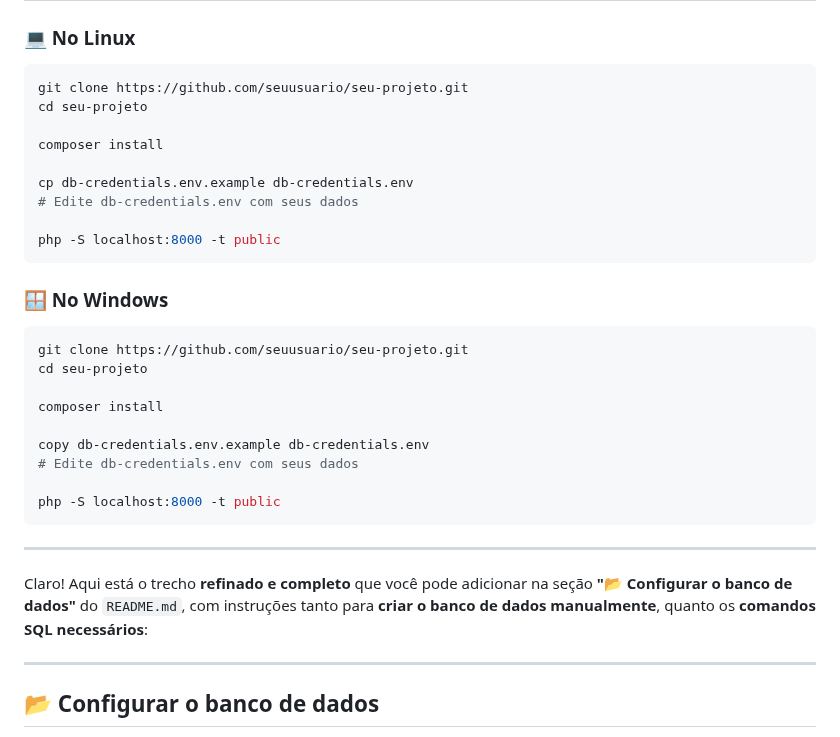
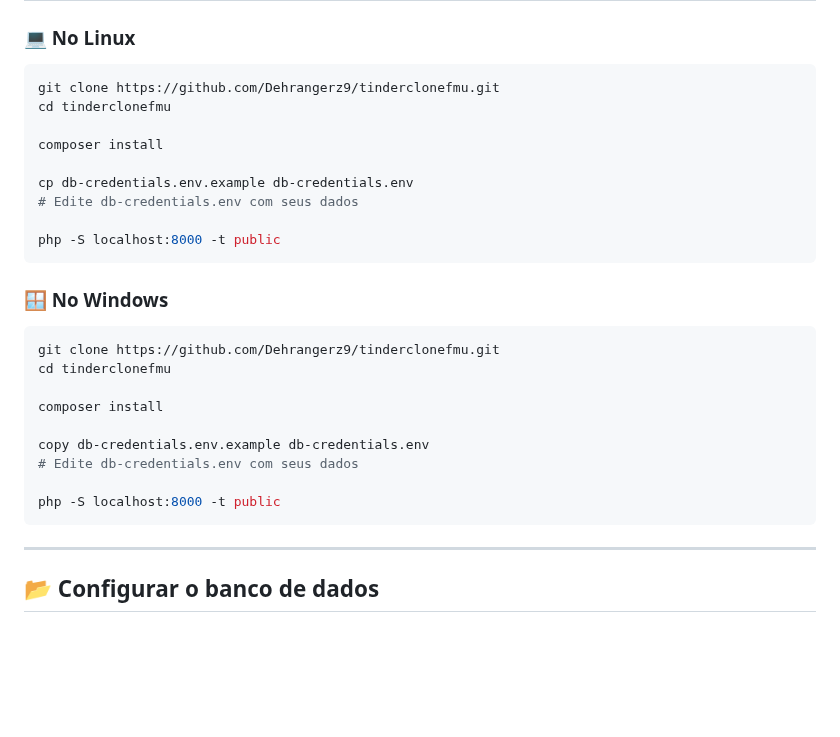
Before and after one commit to Dehrangerz9/tinderclonefmu, a Markdown page: README.Md, the part around the change. GitHub-like rendering; blank space fills up the shorter version.

Commit message:
update link readme

````diff
--- a/README.Md
+++ b/README.Md
@@ -53,8 +53,8 @@ Este é um projeto FULLSTACK em PHP com estrutura MVC (Model-View-Controller), b
 ### 💻 No Linux
 
 ```bash
-git clone https://github.com/seuusuario/seu-projeto.git
-cd seu-projeto
+git clone https://github.com/Dehrangerz9/tinderclonefmu.git
+cd tinderclonefmu
 
 composer install
 
@@ -67,8 +67,8 @@ php -S localhost:8000 -t public
 ### 🪟 No Windows
 
 ```powershell
-git clone https://github.com/seuusuario/seu-projeto.git
-cd seu-projeto
+git clone https://github.com/Dehrangerz9/tinderclonefmu.git
+cd tinderclonefmu
 
 composer install
 
@@ -77,11 +77,6 @@ copy db-credentials.env.example db-credentials.env
 
 php -S localhost:8000 -t public
 ```
-
----
-
-Claro! Aqui está o trecho **refinado e completo** que você pode adicionar na seção **"📂 Configurar o banco de dados"** do `README.md`, com instruções tanto para **criar o banco de dados manualmente**, quanto os **comandos SQL necessários**:
-
 ---
 
 ## 📂 Configurar o banco de dados
````
